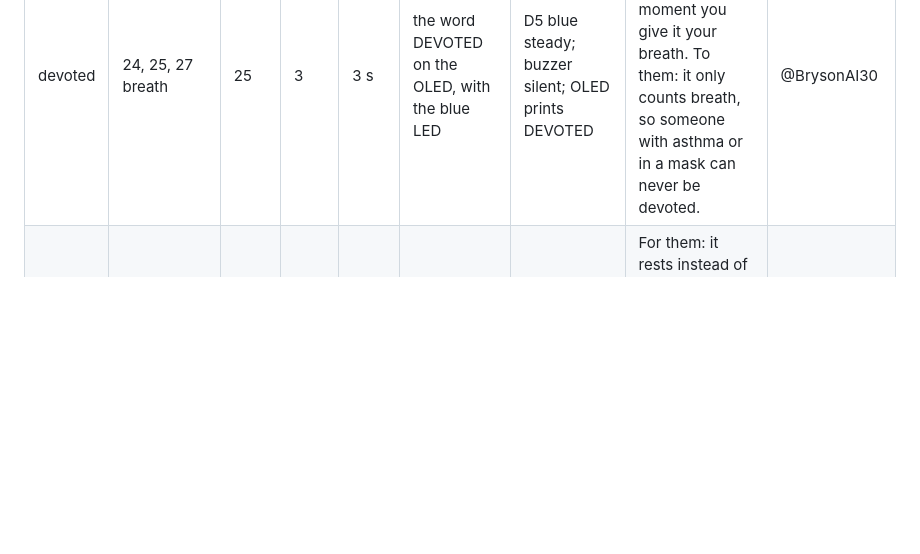
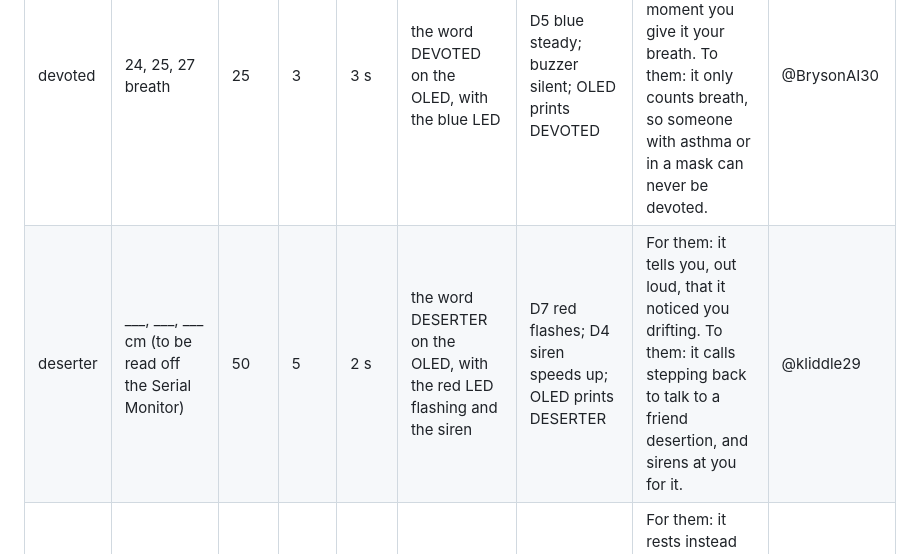
Before and after one commit to kliddle29/sensor-project, a Markdown page: README.md, the part around the change. Drawn GitHub-style; blank space fills up the shorter version.

Commit message:
State Table: add the deserter row
Every column but the readings is filled from the charter. The three
readings at the 50 cm edge still have to be taken off the Serial Monitor.

Co-Authored-By: Claude Opus 5.5 <noreply@anthropic.com>

```diff
--- a/README.md
+++ b/README.md
@@ -71,6 +71,7 @@ Rows are checked top to bottom, and the first one true for its whole hold wins.
 | Name | Readings at the edge | LINE | GAP | Hold | Visitor learns it by | Piece does | For them / To them | Owner |
 |---|---|---|---|---|---|---|---|---|
 | devoted | 24, 25, 27 breath | 25 | 3 | 3 s | the word DEVOTED on the OLED, with the blue LED | D5 blue steady; buzzer silent; OLED prints DEVOTED | For them: it goes calm and quiet the moment you give it your breath. To them: it only counts breath, so someone with asthma or in a mask can never be devoted. | @BrysonAI30 |
+| deserter | ___, ___, ___ cm (to be read off the Serial Monitor) | 50 | 5 | 2 s | the word DESERTER on the OLED, with the red LED flashing and the siren | D7 red flashes; D4 siren speeds up; OLED prints DESERTER | For them: it tells you, out loud, that it noticed you drifting. To them: it calls stepping back to talk to a friend desertion, and sirens at you for it. | @kliddle29 |
 | nobody | 213.9, 214.8, 213.2 cm (empty table, Nov 2, before the rewire) | 150 | 10 | 5 s | the screen goes blank but for one blinking dot | D5, D6, D7 off; buzzer silent; OLED blank but for a dot every 5 s | For them: it rests instead of shouting at an empty room. To them: it can't tell someone who left from someone standing quietly just past 150 cm. | @kliddle29 @BrysonAI30 |
 
 ## Credits
```
